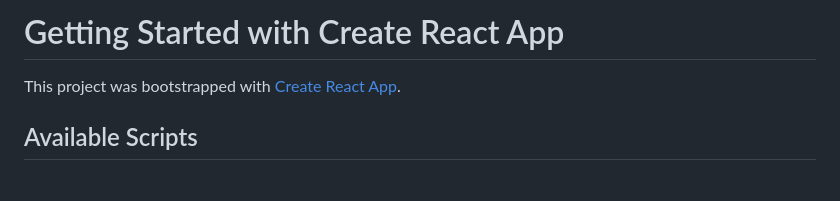
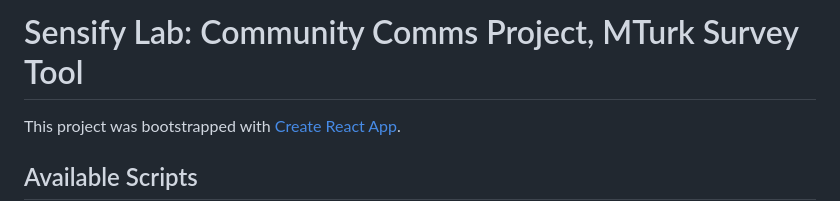
Before and after one commit to kathigg/mturkstudy-1, a Markdown page: README.md, the part around the change. Drawn GitHub-style; blank space fills up the shorter version.

```diff
--- a/README.md
+++ b/README.md
@@ -1,4 +1,4 @@
-# Getting Started with Create React App
+# Sensify Lab: Community Comms Project, MTurk Survey Tool
 
 This project was bootstrapped with [Create React App](https://github.com/facebook/create-react-app).
 
```
